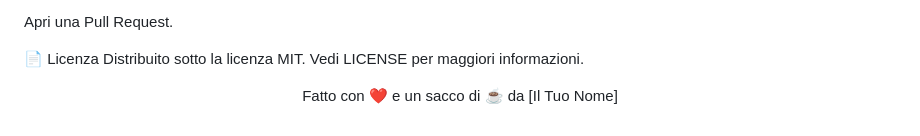
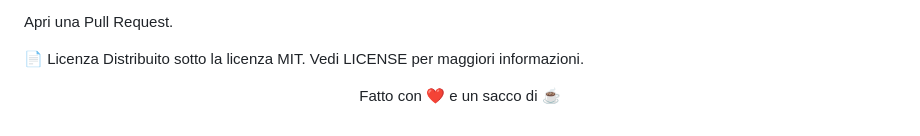
Before and after one commit to Alessandro-Rocchi/Font_Site_Project_Fun, a Markdown page: README.md, the part around the change. Rendered like a GitHub page.

Commit message:
Remove name from README credits section

```diff
--- a/README.md
+++ b/README.md
@@ -90,4 +90,4 @@ Apri una Pull Request.
 📄 Licenza
 Distribuito sotto la licenza MIT. Vedi LICENSE per maggiori informazioni.
 
-<p align="center"> Fatto con ❤️ e un sacco di ☕ da [Il Tuo Nome] </p>
+<p align="center"> Fatto con ❤️ e un sacco di ☕ </p>
```
